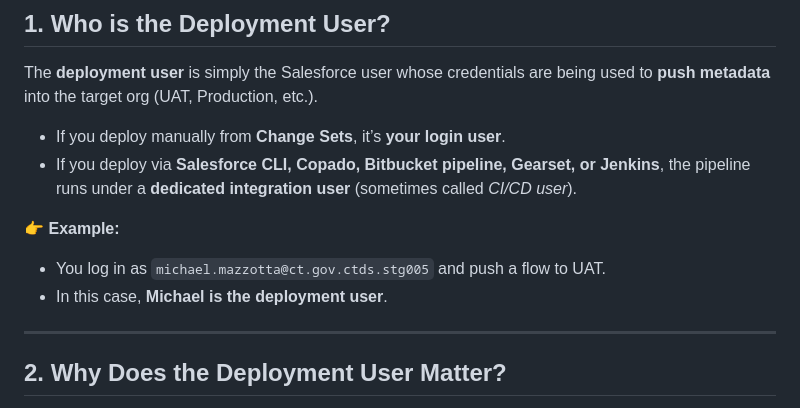
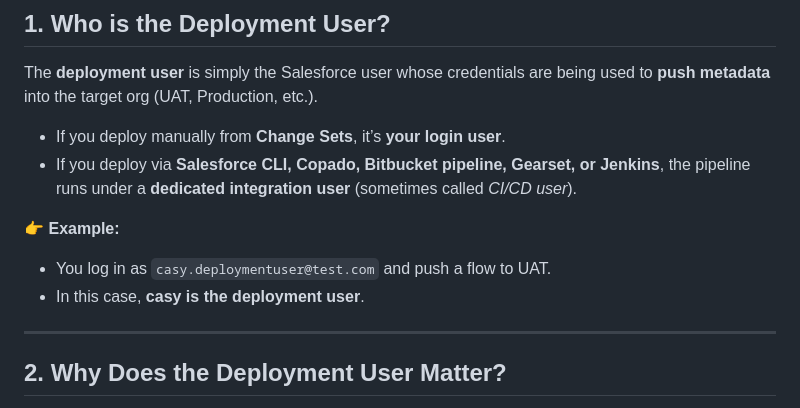
Before and after one commit to Shantun19/Salesforce-Features, a Markdown page: Deployment User.md, the part around the change. Rendered like a GitHub page.

```diff
--- a/Deployment User.md
+++ b/Deployment User.md
@@ -7,8 +7,8 @@ The **deployment user** is simply the Salesforce user whose credentials are bein
 - If you deploy via **Salesforce CLI, Copado, Bitbucket pipeline, Gearset, or Jenkins**, the pipeline runs under a **dedicated integration user** (sometimes called *CI/CD user*).
 
 👉 **Example:**
-- You log in as `michael.mazzotta@ct.gov.ctds.stg005` and push a flow to UAT.
-- In this case, **Michael is the deployment user**.
+- You log in as `casy.deploymentuser@test.com` and push a flow to UAT.
+- In this case, **casy is the deployment user**.
 
 ---
 
```
